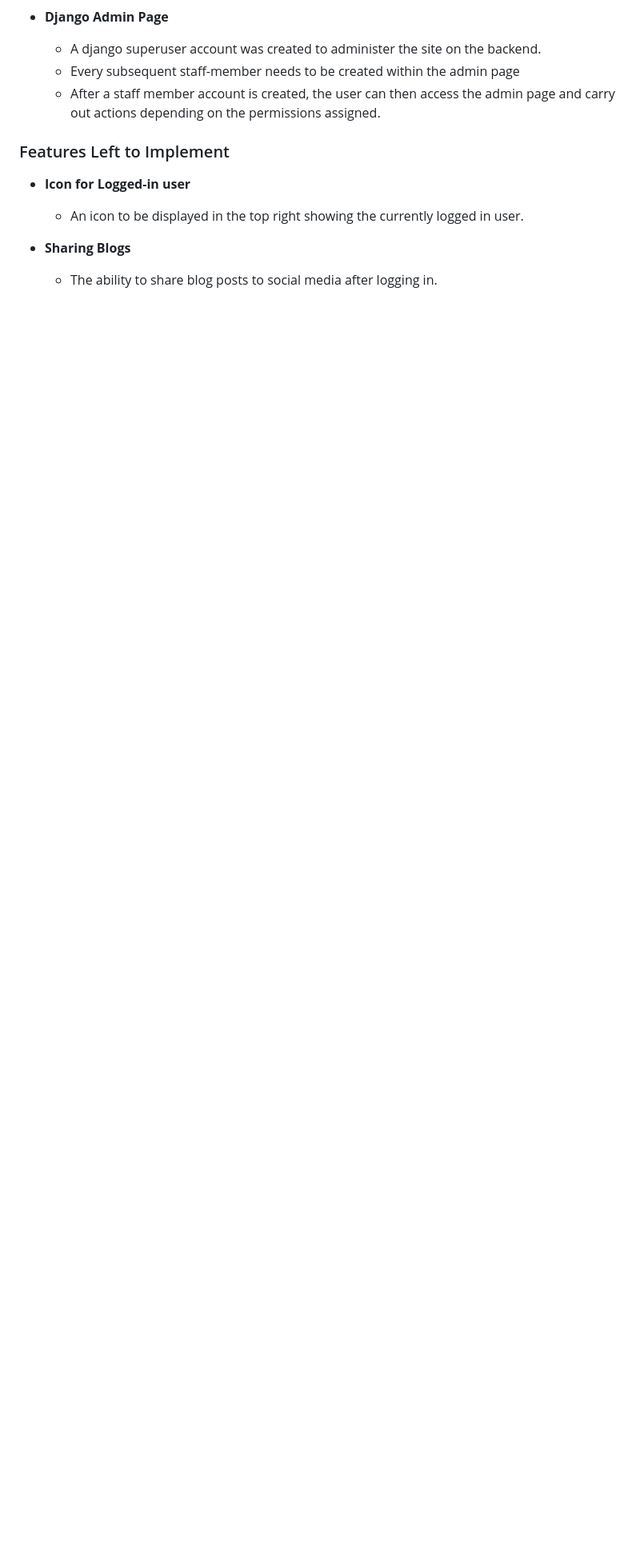
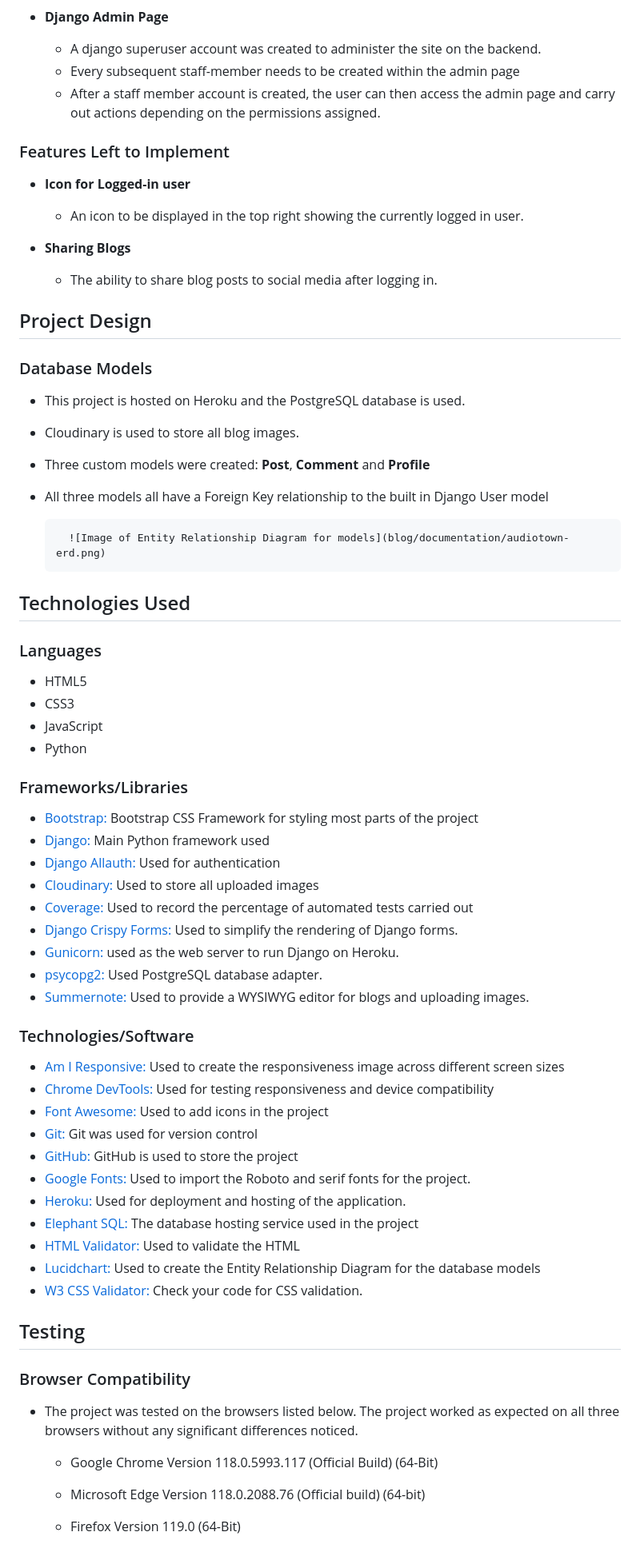
Before and after one commit to sategie/Music-Blog, a Markdown page: README.md, the part around the change. Shown: that part at 80% size. Drawn GitHub-style; blank space fills up the shorter version.

Commit message:
Add Features and Project Design sections

```diff
--- a/README.md
+++ b/README.md
@@ -116,3 +116,64 @@ Non-staff members on the other hand can read, like or comment on a blog.
 - **Sharing Blogs**
 
   - The ability to share blog posts to social media after logging in.
+
+## Project Design
+
+### Database Models
+
+- This project is hosted on Heroku and the PostgreSQL database is used.
+- Cloudinary is used to store all blog images.
+- Three custom models were created: **Post**, **Comment** and **Profile**
+- All three models all have a Foreign Key relationship to the built in Django User model
+
+        ![Image of Entity Relationship Diagram for models](blog/documentation/audiotown-erd.png)
+
+
+## Technologies Used
+
+### Languages
+
+- HTML5
+- CSS3
+- JavaScript
+- Python
+
+### Frameworks/Libraries
+
+- [Bootstrap:](https://getbootstrap.com/) Bootstrap CSS Framework for styling most parts of the project
+- [Django:](https://www.djangoproject.com/) Main Python framework used
+- [Django Allauth:](https://django-allauth.readthedocs.io/en/latest/index.html) Used for authentication
+- [Cloudinary:](https://cloudinary.com/) Used to store all uploaded images
+- [Coverage:](https://coverage.readthedocs.io/en/latest/index.html) Used to record the percentage of automated tests carried out
+- [Django Crispy Forms:](https://django-crispy-forms.readthedocs.io/en/latest/) Used to simplify the rendering of Django forms.
+- [Gunicorn:](https://gunicorn.org/) used as the web server to run Django on Heroku.
+- [psycopg2:](https://pypi.org/project/psycopg2/) Used PostgreSQL database adapter.
+- [Summernote:](https://github.com/summernote/django-summernote) Used to provide a WYSIWYG editor for blogs and uploading images.
+
+
+### Technologies/Software
+
+- [Am I Responsive:](http://ami.responsivedesign.is) Used to create the responsiveness image across different screen sizes
+- [Chrome DevTools:](https://developer.chrome.com/docs/devtools/) Used for testing responsiveness and device compatibility
+- [Font Awesome:](https://fontawesome.com/) Used to add icons in the project
+- [Git:](https://git-scm.com/) Git was used for version control
+- [GitHub:](https://github.com/) GitHub is used to store the project
+- [Google Fonts:](https://fonts.google.com/) Used to import the Roboto and serif fonts for the project.
+- [Heroku:](https://www.heroku.com/) Used for deployment and hosting of the application.
+- [Elephant SQL:](https://customer.elephantsql.com/login) The database hosting service used in the project
+- [HTML Validator:](https://validator.w3.org/) Used to validate the HTML
+- [Lucidchart:](https://www.lucidchart.com/pages/) Used to create the Entity Relationship Diagram for the database models
+- [W3 CSS Validator:](https://jigsaw.w3.org/css-validator/) Check your code for CSS validation.
+
+
+## Testing
+
+### Browser Compatibility
+
+- The project was tested on the browsers listed below. The project worked as expected on all three browsers without any significant differences noticed.
+
+  - Google Chrome Version 118.0.5993.117 (Official Build) (64-Bit)
+
+  - Microsoft Edge Version 118.0.2088.76 (Official build) (64-bit)
+
+  - Firefox Version 119.0 (64-Bit)
```
Also changed, not shown: blog/documentation/audiotown-erd.png (added).
